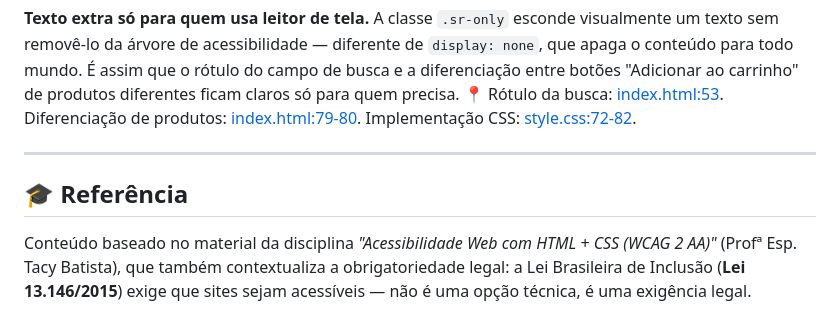
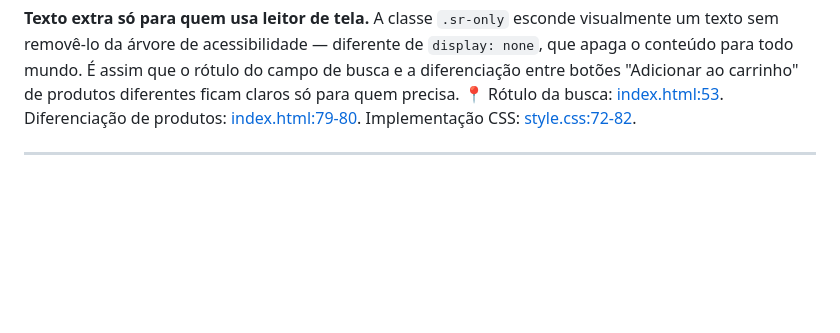
Before and after one commit to pedroevaristo17/LojadeCelular, a Markdown page: README.md, the part around the change. Rendered like a GitHub page; blank space fills up the shorter version.

Commit message:
Ultimos ajustes na documentação do readme

```diff
--- a/README.md
+++ b/README.md
@@ -94,7 +94,3 @@ A classe `.sr-only` esconde visualmente um texto sem removê-lo da árvore de ac
 📍 Rótulo da busca: [index.html:53](index.html:53). Diferenciação de produtos: [index.html:79-80](index.html:79). Implementação CSS: [style.css:72-82](style.css:72).
 
 ---
-
-## 🎓 Referência
-
-Conteúdo baseado no material da disciplina *"Acessibilidade Web com HTML + CSS (WCAG 2 AA)"* (Profª Esp. Tacy Batista), que também contextualiza a obrigatoriedade legal: a Lei Brasileira de Inclusão (**Lei 13.146/2015**) exige que sites sejam acessíveis — não é uma opção técnica, é uma exigência legal.
```
